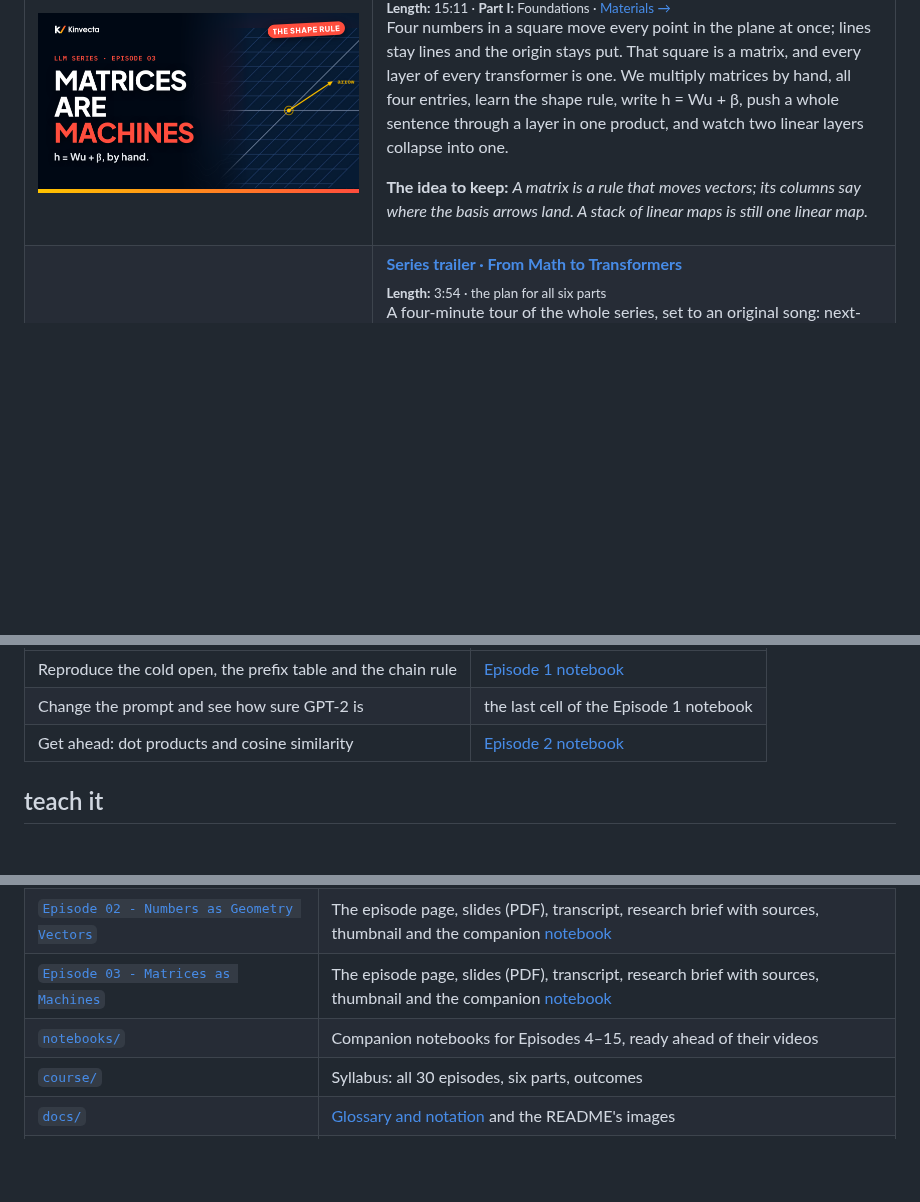
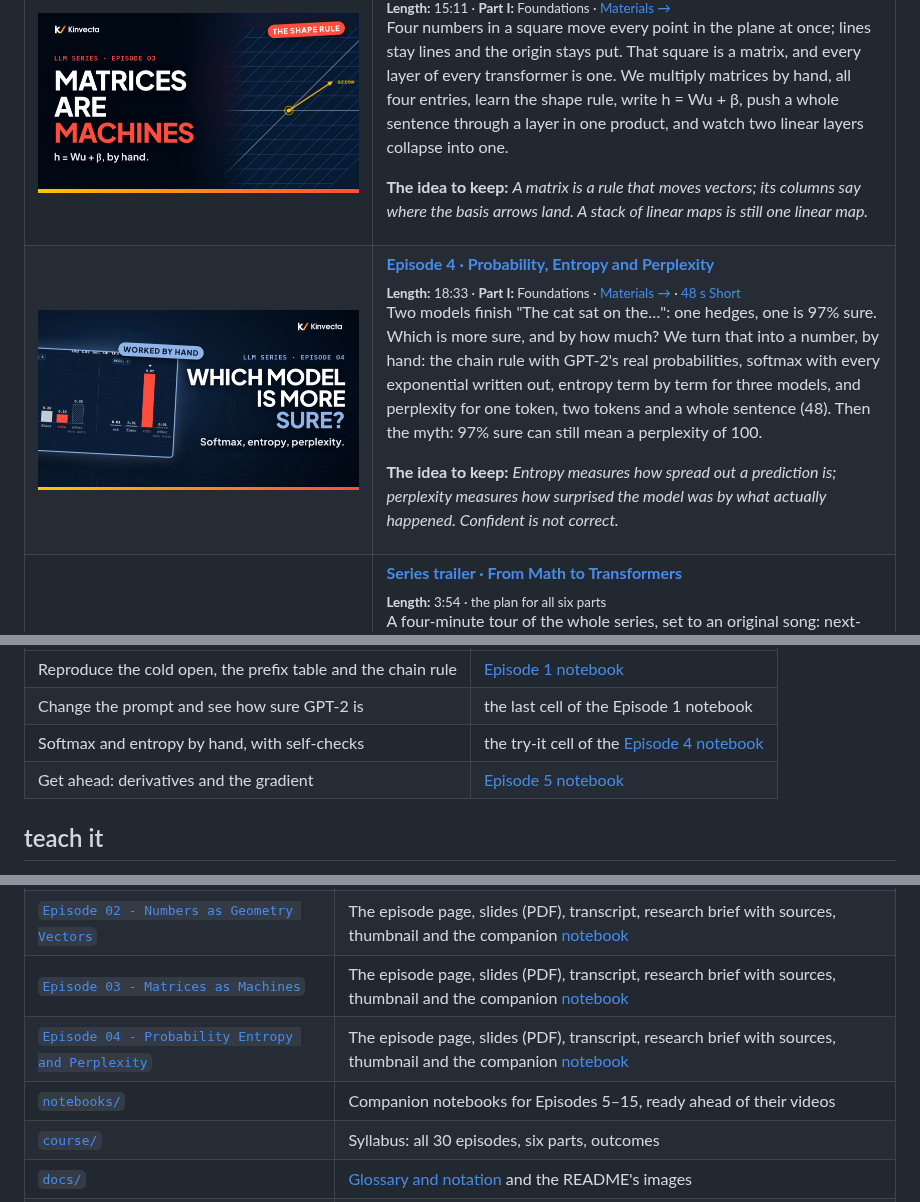
Before and after one commit to Kinvecta/how-llms-work, a Markdown page: README.md, 3 parts joined by grey strips. Rendered like a GitHub page; pictures changed too: Episode 04 - Probability Entropy and Perplexity/thumbnail.png (added); blank space fills up the shorter version.

```diff
--- a/README.md
+++ b/README.md
@@ -251,6 +251,15 @@ Watch in order in the [YouTube playlist](https://www.youtube.com/playlist?list=P
 </td>
 </tr>
 <tr>
+<td width="40%"><a href="https://youtu.be/WAzPH6pRwUc"><img src="Episode%2004%20-%20Probability%20Entropy%20and%20Perplexity/thumbnail.png" width="100%" alt="Watch Episode 4: Probability, Entropy and Perplexity"></a></td>
+<td valign="top">
+<b><a href="https://youtu.be/WAzPH6pRwUc">Episode 4 · Probability, Entropy and Perplexity</a></b><br>
+<sub><b>Length:</b> 18:33 · <b>Part I:</b> Foundations · <a href="Episode%2004%20-%20Probability%20Entropy%20and%20Perplexity/">Materials&nbsp;→</a> · <a href="https://youtu.be/0p3KPutSE9c">48&nbsp;s Short</a></sub>
+<p>Two models finish "The cat sat on the…": one hedges, one is 97% sure. Which is more sure, and by how much? We turn that into a number, by hand: the chain rule with GPT-2's real probabilities, softmax with every exponential written out, entropy term by term for three models, and perplexity for one token, two tokens and a whole sentence (48). Then the myth: 97% sure can still mean a perplexity of 100.</p>
+<p><b>The idea to keep:</b> <i>Entropy measures how spread out a prediction is; perplexity measures how surprised the model was by what actually happened. Confident is not correct.</i></p>
+</td>
+</tr>
+<tr>
 <td width="40%"><a href="https://youtu.be/rXTCgq-qoJA"><img src="docs/assets/trailer-thumbnail.png" width="100%" alt="Watch the series trailer"></a></td>
 <td width="60%" valign="top">
 <b><a href="https://youtu.be/rXTCgq-qoJA">Series trailer · From Math to Transformers</a></b><br>
@@ -286,7 +295,8 @@ python tools/check_notebooks.py "Episode 01 - What an LLM Really Is/notebook.ipy
 |---|---|
 | Reproduce the cold open, the prefix table and the chain rule | [Episode 1 notebook](Episode%2001%20-%20What%20an%20LLM%20Really%20Is/notebook.ipynb) |
 | Change the prompt and see how sure GPT-2 is | the last cell of the Episode 1 notebook |
-| Get ahead: dot products and cosine similarity | [Episode 2 notebook](Episode%2002%20-%20Numbers%20as%20Geometry%20Vectors/notebook.ipynb) |
+| Softmax and entropy by hand, with self-checks | the try-it cell of the [Episode 4 notebook](Episode%2004%20-%20Probability%20Entropy%20and%20Perplexity/notebook.ipynb) |
+| Get ahead: derivatives and the gradient | [Episode 5 notebook](notebooks/Episode%2005%20-%20Calculus%20for%20Learning.ipynb) |
 
 ## teach it
 
@@ -355,7 +365,8 @@ Used the series in a class, a study group, or to build something? Share it in [D
 | [`Episode 01 - What an LLM Really Is`](Episode%2001%20-%20What%20an%20LLM%20Really%20Is/) | The episode page, slides (PDF), transcript, research brief with sources, thumbnail and the companion [notebook](Episode%2001%20-%20What%20an%20LLM%20Really%20Is/notebook.ipynb) |
 | [`Episode 02 - Numbers as Geometry Vectors`](Episode%2002%20-%20Numbers%20as%20Geometry%20Vectors/) | The episode page, slides (PDF), transcript, research brief with sources, thumbnail and the companion [notebook](Episode%2002%20-%20Numbers%20as%20Geometry%20Vectors/notebook.ipynb) |
 | [`Episode 03 - Matrices as Machines`](Episode%2003%20-%20Matrices%20as%20Machines/) | The episode page, slides (PDF), transcript, research brief with sources, thumbnail and the companion [notebook](Episode%2003%20-%20Matrices%20as%20Machines/notebook.ipynb) |
-| [`notebooks/`](notebooks/) | Companion notebooks for Episodes 4–15, ready ahead of their videos |
+| [`Episode 04 - Probability Entropy and Perplexity`](Episode%2004%20-%20Probability%20Entropy%20and%20Perplexity/) | The episode page, slides (PDF), transcript, research brief with sources, thumbnail and the companion [notebook](Episode%2004%20-%20Probability%20Entropy%20and%20Perplexity/notebook.ipynb) |
+| [`notebooks/`](notebooks/) | Companion notebooks for Episodes 5–15, ready ahead of their videos |
 | [`course/`](course/) | Syllabus: all 30 episodes, six parts, outcomes |
 | [`docs/`](docs/) | [Glossary and notation](docs/glossary.md) and the README's images |
 | [`tools/`](tools/) | `check_notebooks.py`, which runs every notebook and its asserts |
```
Also changed, not shown: other parts of README.md (+5 -5 lines), Episode 03 - Matrices as Machines/README.md (+1 -1 lines), Episode 04 - Probability Entropy and Perplexity/README.md (added, +142 -0 lines), Episode 04 - Probability Entropy and Perplexity/research-brief.md (added, +189 -0 lines), course/README.md (+2 -2 lines), 5 other files.
